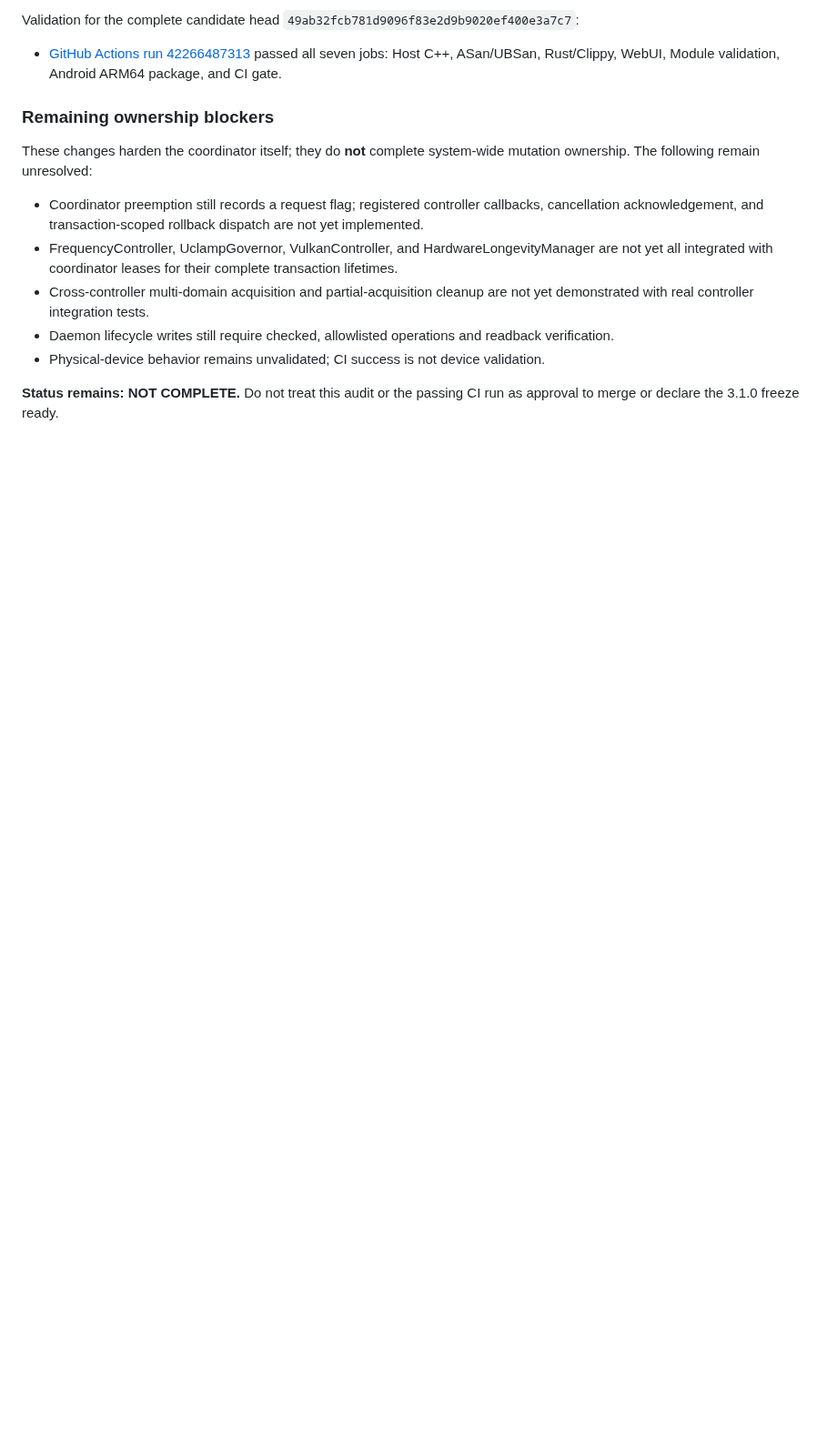
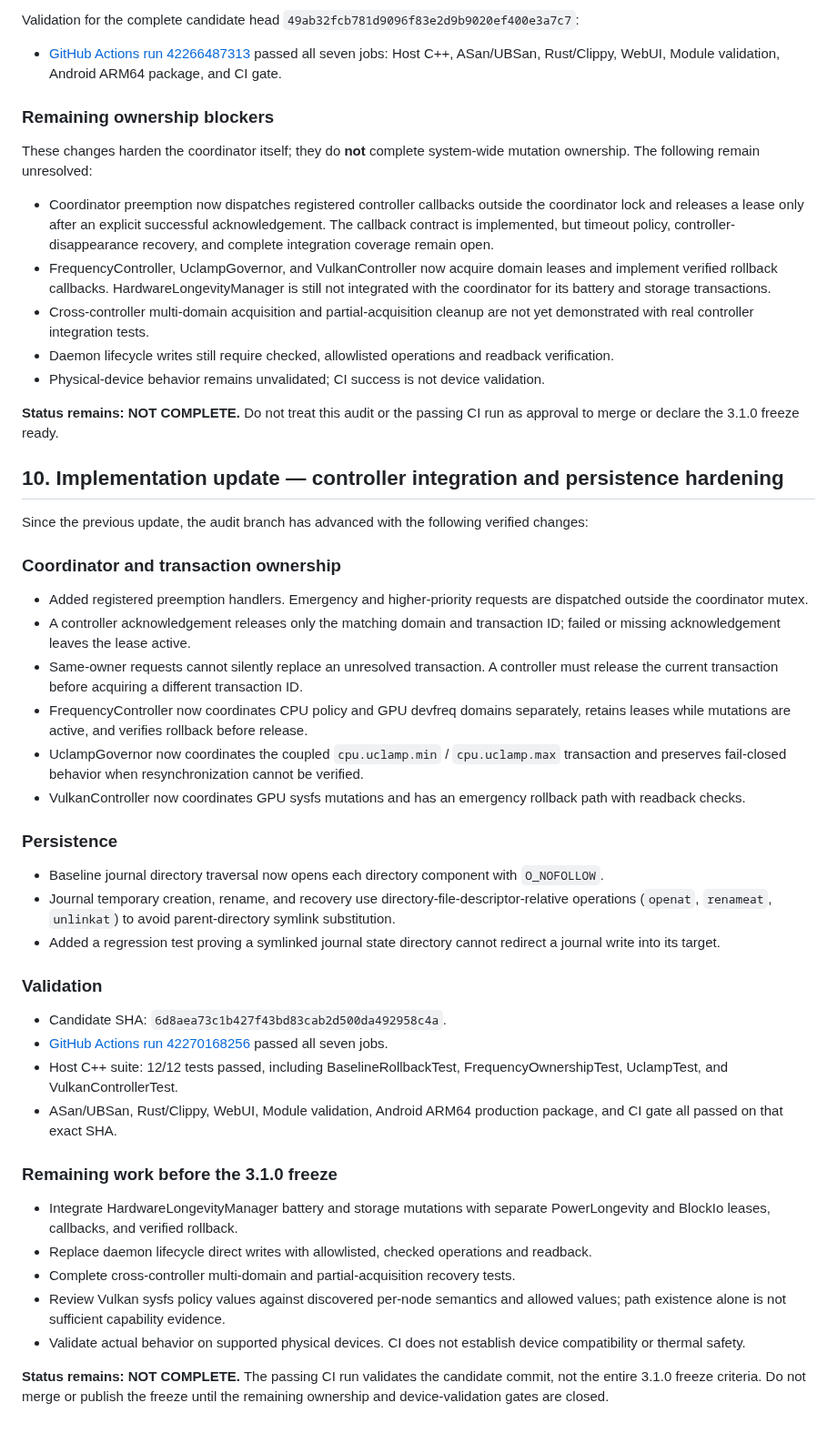
Before and after one commit to mystivara-creator/CoreFlow-Engine, a Markdown page: docs/audits/UNIFIED_MUTATION_OWNERSHIP_AUDIT.md, the part around the change. Shown at 91% size. Drawn GitHub-style; blank space fills up the shorter version.

Commit message:
docs(audit): update coordinator integration and freeze blockers

```diff
--- a/docs/audits/UNIFIED_MUTATION_OWNERSHIP_AUDIT.md
+++ b/docs/audits/UNIFIED_MUTATION_OWNERSHIP_AUDIT.md
@@ -190,10 +190,43 @@ Validation for the complete candidate head `49ab32fcb781d9096f83e2d9b9020ef400e3
 
 These changes harden the coordinator itself; they do **not** complete system-wide mutation ownership. The following remain unresolved:
 
-- Coordinator preemption still records a request flag; registered controller callbacks, cancellation acknowledgement, and transaction-scoped rollback dispatch are not yet implemented.
-- FrequencyController, UclampGovernor, VulkanController, and HardwareLongevityManager are not yet all integrated with coordinator leases for their complete transaction lifetimes.
+- Coordinator preemption now dispatches registered controller callbacks outside the coordinator lock and releases a lease only after an explicit successful acknowledgement. The callback contract is implemented, but timeout policy, controller-disappearance recovery, and complete integration coverage remain open.
+- FrequencyController, UclampGovernor, and VulkanController now acquire domain leases and implement verified rollback callbacks. HardwareLongevityManager is still not integrated with the coordinator for its battery and storage transactions.
 - Cross-controller multi-domain acquisition and partial-acquisition cleanup are not yet demonstrated with real controller integration tests.
 - Daemon lifecycle writes still require checked, allowlisted operations and readback verification.
 - Physical-device behavior remains unvalidated; CI success is not device validation.
 
 **Status remains: NOT COMPLETE.** Do not treat this audit or the passing CI run as approval to merge or declare the 3.1.0 freeze ready.
+
+
+## 10. Implementation update — controller integration and persistence hardening
+
+Since the previous update, the audit branch has advanced with the following verified changes:
+
+### Coordinator and transaction ownership
+- Added registered preemption handlers. Emergency and higher-priority requests are dispatched outside the coordinator mutex.
+- A controller acknowledgement releases only the matching domain and transaction ID; failed or missing acknowledgement leaves the lease active.
+- Same-owner requests cannot silently replace an unresolved transaction. A controller must release the current transaction before acquiring a different transaction ID.
+- FrequencyController now coordinates CPU policy and GPU devfreq domains separately, retains leases while mutations are active, and verifies rollback before release.
+- UclampGovernor now coordinates the coupled `cpu.uclamp.min` / `cpu.uclamp.max` transaction and preserves fail-closed behavior when resynchronization cannot be verified.
+- VulkanController now coordinates GPU sysfs mutations and has an emergency rollback path with readback checks.
+
+### Persistence
+- Baseline journal directory traversal now opens each directory component with `O_NOFOLLOW`.
+- Journal temporary creation, rename, and recovery use directory-file-descriptor-relative operations (`openat`, `renameat`, `unlinkat`) to avoid parent-directory symlink substitution.
+- Added a regression test proving a symlinked journal state directory cannot redirect a journal write into its target.
+
+### Validation
+- Candidate SHA: `6d8aea73c1b427f43bd83cab2d500da492958c4a`.
+- [GitHub Actions run 42270168256](https://github.com/mystivara-creator/CoreFlow-Engine/actions/runs/42270168256) passed all seven jobs.
+- Host C++ suite: 12/12 tests passed, including BaselineRollbackTest, FrequencyOwnershipTest, UclampTest, and VulkanControllerTest.
+- ASan/UBSan, Rust/Clippy, WebUI, Module validation, Android ARM64 production package, and CI gate all passed on that exact SHA.
+
+### Remaining work before the 3.1.0 freeze
+- Integrate HardwareLongevityManager battery and storage mutations with separate PowerLongevity and BlockIo leases, callbacks, and verified rollback.
+- Replace daemon lifecycle direct writes with allowlisted, checked operations and readback.
+- Complete cross-controller multi-domain and partial-acquisition recovery tests.
+- Review Vulkan sysfs policy values against discovered per-node semantics and allowed values; path existence alone is not sufficient capability evidence.
+- Validate actual behavior on supported physical devices. CI does not establish device compatibility or thermal safety.
+
+**Status remains: NOT COMPLETE.** The passing CI run validates the candidate commit, not the entire 3.1.0 freeze criteria. Do not merge or publish the freeze until the remaining ownership and device-validation gates are closed.
```
